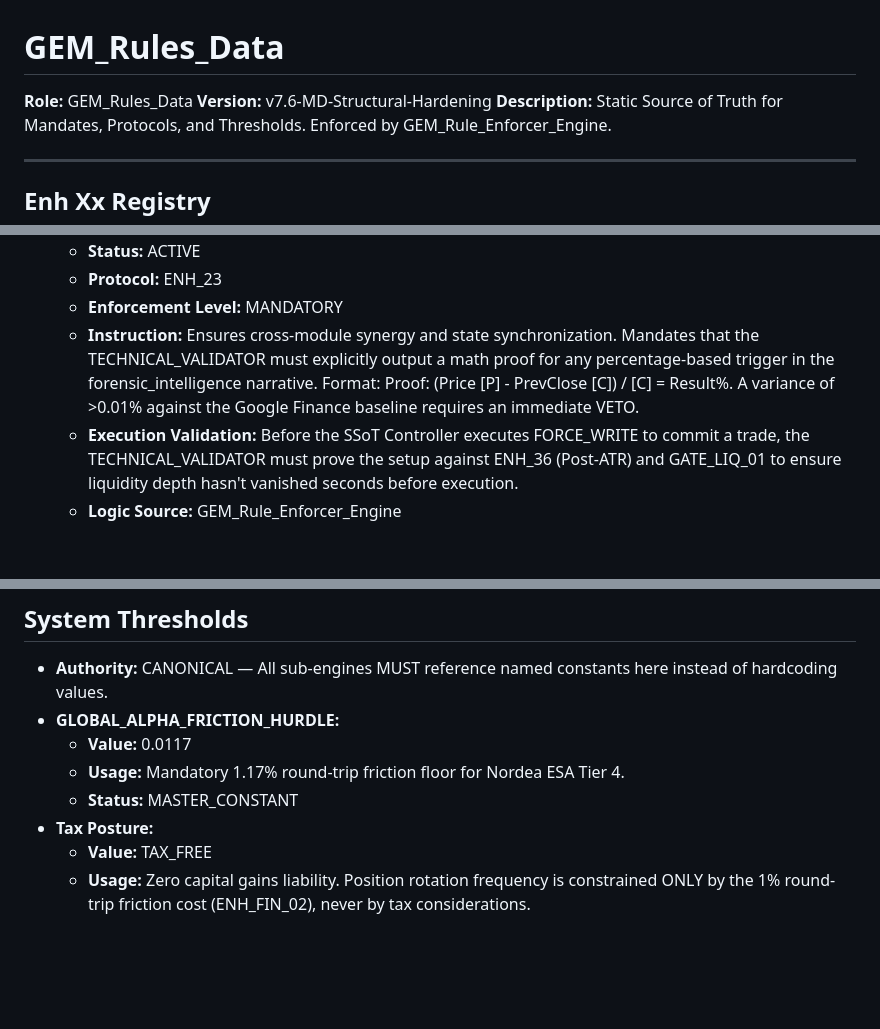
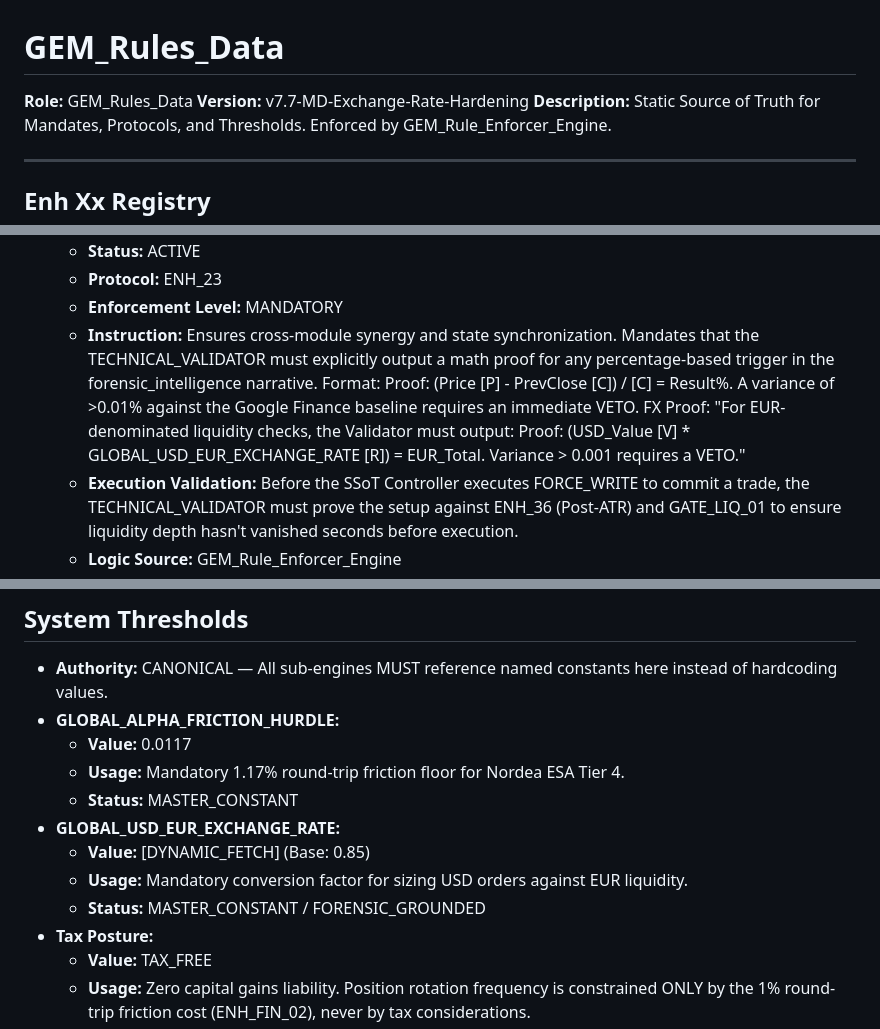
Before and after one commit to nordicirish/gemini_cli_subagent_system, a Markdown page: GEM_Trading_Rules/rules.md, 3 parts joined by grey strips. Drawn GitHub-style; blank space fills up the shorter version.

```diff
--- a/GEM_Trading_Rules/rules.md
+++ b/GEM_Trading_Rules/rules.md
@@ -1,6 +1,6 @@
 # GEM_Rules_Data
 **Role:** GEM_Rules_Data
-**Version:** v7.6-MD-Structural-Hardening
+**Version:** v7.7-MD-Exchange-Rate-Hardening
 **Description:** Static Source of Truth for Mandates, Protocols, and Thresholds. Enforced by GEM_Rule_Enforcer_Engine.
 
 ---
@@ -128,7 +128,7 @@
   - **Status:** ACTIVE
   - **Protocol:** ENH_23
   - **Enforcement Level:** MANDATORY
-  - **Instruction:** Ensures cross-module synergy and state synchronization. Mandates that the TECHNICAL_VALIDATOR must explicitly output a math proof for any percentage-based trigger in the forensic_intelligence narrative. Format: Proof: (Price [P] - PrevClose [C]) / [C] = Result%. A variance of >0.01% against the Google Finance baseline requires an immediate VETO.
+  - **Instruction:** Ensures cross-module synergy and state synchronization. Mandates that the TECHNICAL_VALIDATOR must explicitly output a math proof for any percentage-based trigger in the forensic_intelligence narrative. Format: Proof: (Price [P] - PrevClose [C]) / [C] = Result%. A variance of >0.01% against the Google Finance baseline requires an immediate VETO. FX Proof: "For EUR-denominated liquidity checks, the Validator must output: Proof: (USD_Value [V] * GLOBAL_USD_EUR_EXCHANGE_RATE [R]) = EUR_Total. Variance > 0.001 requires a VETO."
   - **Execution Validation:** Before the SSoT Controller executes FORCE_WRITE to commit a trade, the TECHNICAL_VALIDATOR must prove the setup against ENH_36 (Post-ATR) and GATE_LIQ_01 to ensure liquidity depth hasn't vanished seconds before execution.
   - **Logic Source:** GEM_Rule_Enforcer_Engine
   - **Routing Priority:** PRIMARY
@@ -873,6 +875,10 @@
   - **Value:** 0.0117
   - **Usage:** Mandatory 1.17% round-trip friction floor for Nordea ESA Tier 4.
   - **Status:** MASTER_CONSTANT
+- **GLOBAL_USD_EUR_EXCHANGE_RATE:**
+  - **Value:** [DYNAMIC_FETCH] (Base: 0.85)
+  - **Usage:** Mandatory conversion factor for sizing USD orders against EUR liquidity.
+  - **Status:** MASTER_CONSTANT / FORENSIC_GROUNDED
 - **Tax Posture:**
   - **Value:** TAX_FREE
   - **Usage:** Zero capital gains liability. Position rotation frequency is constrained ONLY by the 1% round-trip friction cost (ENH_FIN_02), never by tax considerations.
```
Also changed, not shown: other parts of GEM_Trading_Rules/rules.md (+2 -0 lines).
